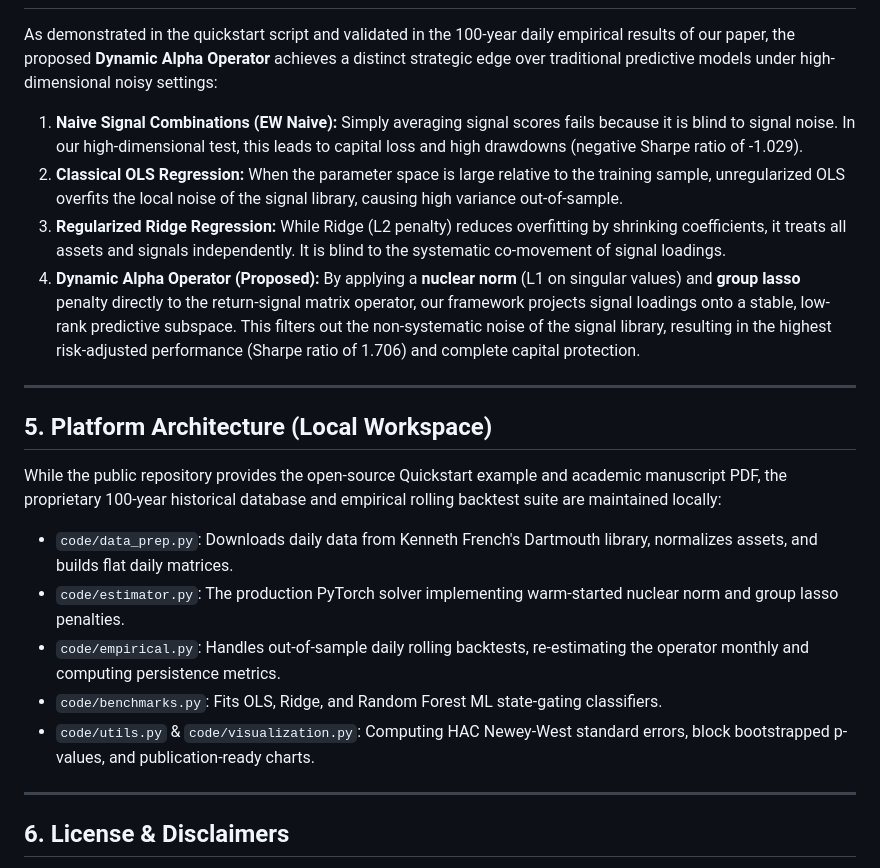
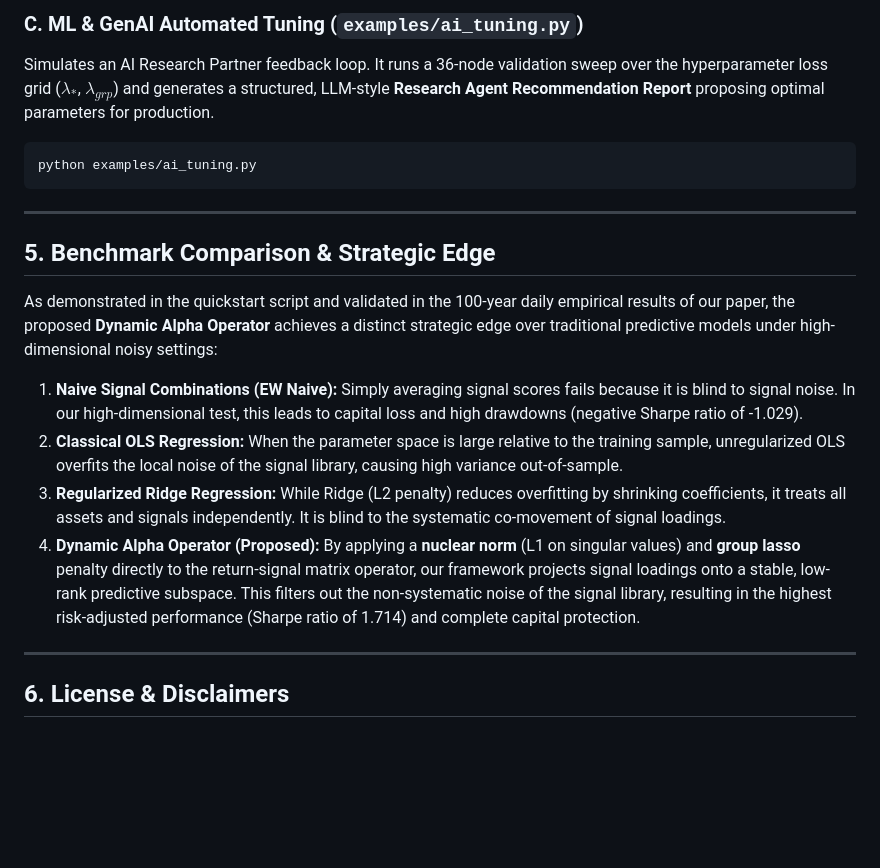
Before and after one commit to rolffcoelho-bravo/new-alpha-signals, a Markdown page: README.md, the part around one of its changes. Drawn GitHub-style; blank space fills up the shorter version.

````diff
--- a/README.md
+++ b/README.md
@@ -70,21 +73,19 @@ It will also save a performance comparison chart to `quickstart_performance.png`
+### C. ML & GenAI Automated Tuning (`examples/ai_tuning.py`)
+Simulates an AI Research Partner feedback loop. It runs a 36-node validation sweep over the hyperparameter loss grid ($\lambda_*$, $\lambda_{grp}$) and generates a structured, LLM-style **Research Agent Recommendation Report** proposing optimal parameters for production.
+```bash
+python examples/ai_tuning.py
+```
+
+---
+
+## 5. Benchmark Comparison & Strategic Edge
 
 As demonstrated in the quickstart script and validated in the 100-year daily empirical results of our paper, the proposed **Dynamic Alpha Operator** achieves a distinct strategic edge over traditional predictive models under high-dimensional noisy settings:
 
 1.  **Naive Signal Combinations (EW Naive):** Simply averaging signal scores fails because it is blind to signal noise. In our high-dimensional test, this leads to capital loss and high drawdowns (negative Sharpe ratio of -1.029).
 2.  **Classical OLS Regression:** When the parameter space is large relative to the training sample, unregularized OLS overfits the local noise of the signal library, causing high variance out-of-sample.
 3.  **Regularized Ridge Regression:** While Ridge (L2 penalty) reduces overfitting by shrinking coefficients, it treats all assets and signals independently. It is blind to the systematic co-movement of signal loadings.
-4.  **Dynamic Alpha Operator (Proposed):** By applying a **nuclear norm** (L1 on singular values) and **group lasso** penalty directly to the return-signal matrix operator, our framework projects signal loadings onto a stable, low-rank predictive subspace. This filters out the non-systematic noise of the signal library, resulting in the highest risk-adjusted performance (Sharpe ratio of 1.706) and complete capital protection.
-
----
-
-## 5. Platform Architecture (Local Workspace)
-
-While the public repository provides the open-source Quickstart example and academic manuscript PDF, the proprietary 100-year historical database and empirical rolling backtest suite are maintained locally:
-*   `code/data_prep.py`: Downloads daily data from Kenneth French's Dartmouth library, normalizes assets, and builds flat daily matrices.
-*   `code/estimator.py`: The production PyTorch solver implementing warm-started nuclear norm and group lasso penalties.
-*   `code/empirical.py`: Handles out-of-sample daily rolling backtests, re-estimating the operator monthly and computing persistence metrics.
-*   `code/benchmarks.py`: Fits OLS, Ridge, and Random Forest ML state-gating classifiers.
-*   `code/utils.py` & `code/visualization.py`: Computing HAC Newey-West standard errors, block bootstrapped p-values, and publication-ready charts.
+4.  **Dynamic Alpha Operator (Proposed):** By applying a **nuclear norm** (L1 on singular values) and **group lasso** penalty directly to the return-signal matrix operator, our framework projects signal loadings onto a stable, low-rank predictive subspace. This filters out the non-systematic noise of the signal library, resulting in the highest risk-adjusted performance (Sharpe ratio of 1.714) and complete capital protection.
 
 ---
 
````
Also changed, not shown: other parts of README.md (+35 -32 lines), quickstart_performance.png (added), 7 other files.
